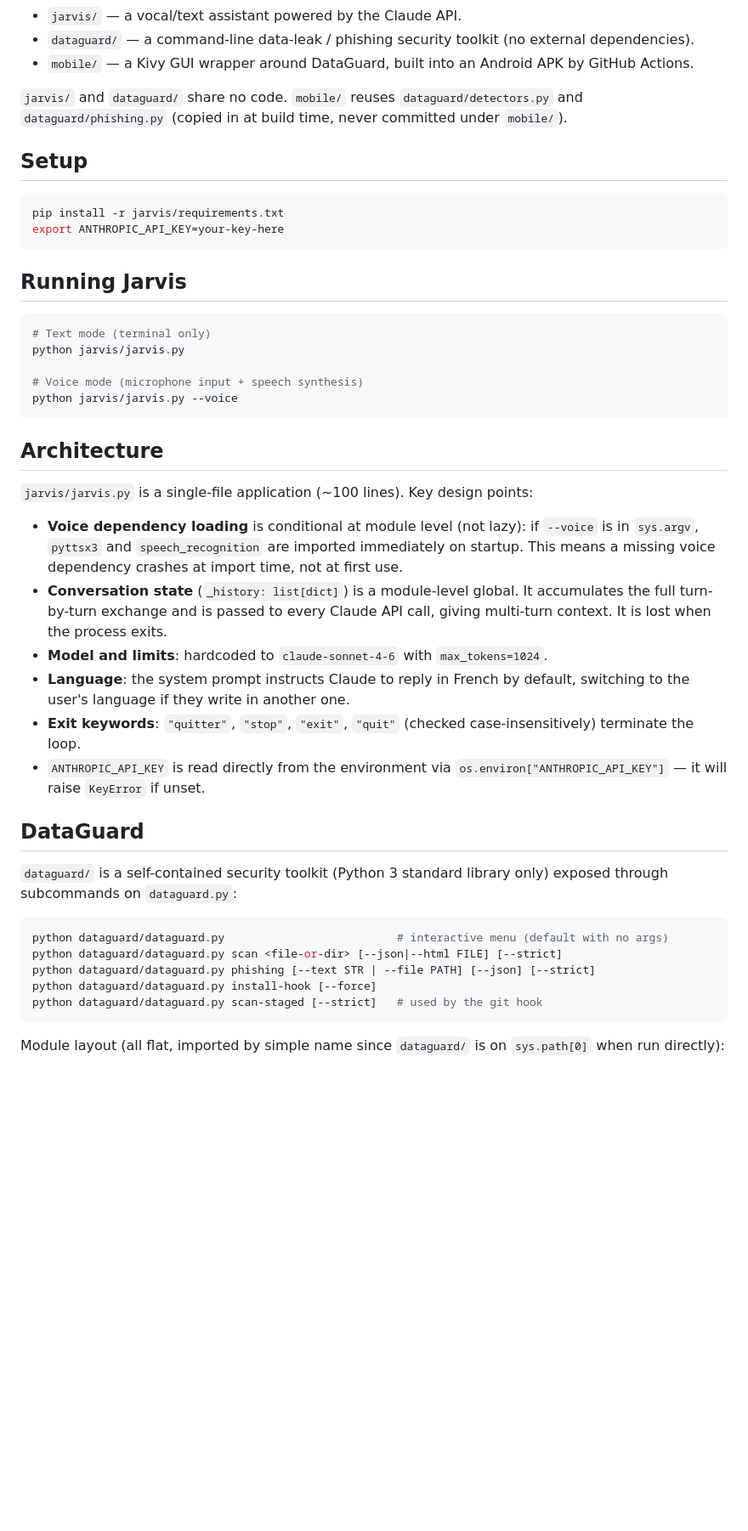
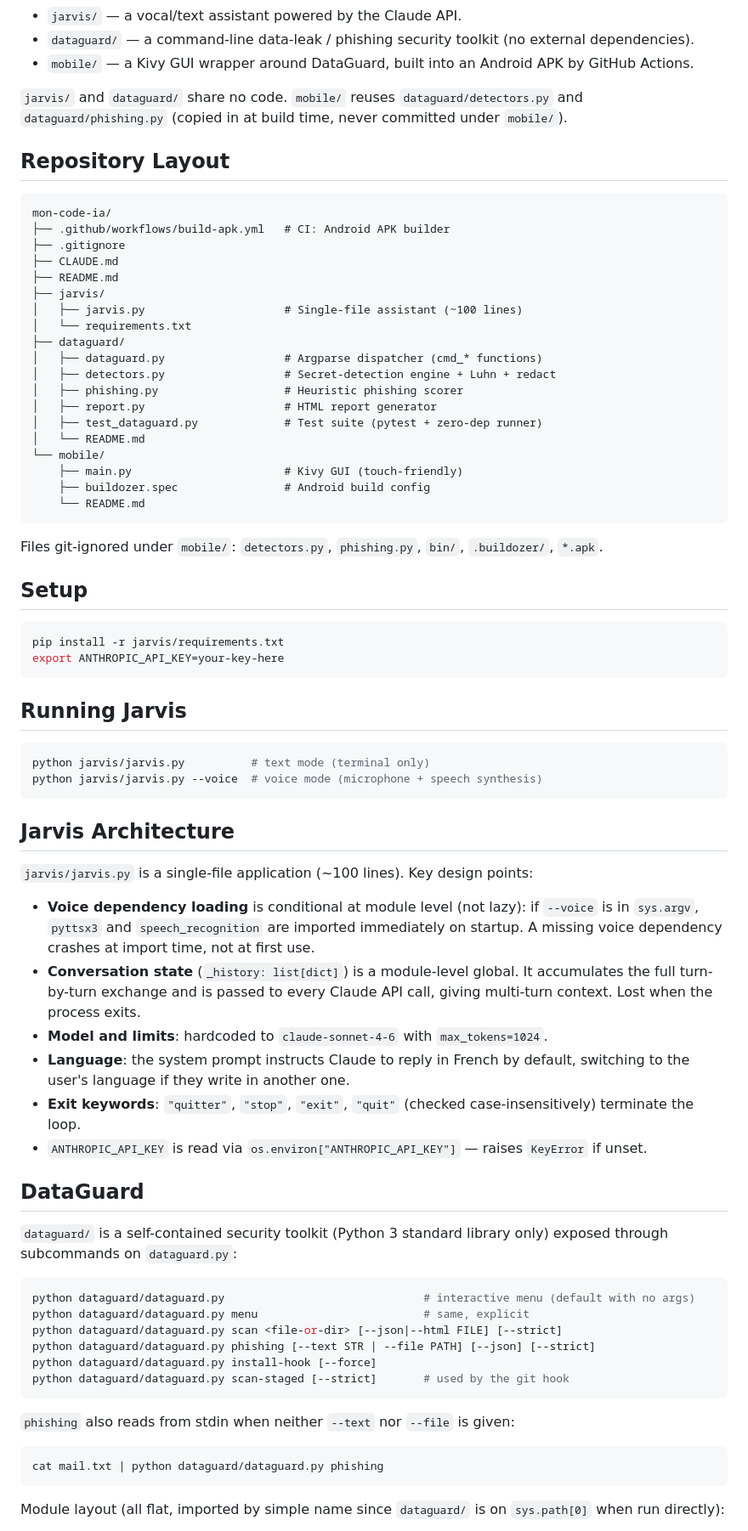
Before and after one commit to pa8146699-del/mon-code-ia, a Markdown page: CLAUDE.md, the part around one of its changes. Shown at 85% size. GitHub-like rendering; blank space fills up the shorter version.

````diff
--- a/CLAUDE.md
+++ b/CLAUDE.md
@@ -12,6 +12,32 @@ This file provides guidance to Claude Code (claude.ai/code) when working with co
 
 `jarvis/` and `dataguard/` share no code. `mobile/` reuses `dataguard/detectors.py` and `dataguard/phishing.py` (copied in at build time, never committed under `mobile/`).
 
+## Repository Layout
+
+```
+mon-code-ia/
+├── .github/workflows/build-apk.yml   # CI: Android APK builder
+├── .gitignore
+├── CLAUDE.md
+├── README.md
+├── jarvis/
+│   ├── jarvis.py                     # Single-file assistant (~100 lines)
+│   └── requirements.txt
+├── dataguard/
+│   ├── dataguard.py                  # Argparse dispatcher (cmd_* functions)
+│   ├── detectors.py                  # Secret-detection engine + Luhn + redact
+│   ├── phishing.py                   # Heuristic phishing scorer
+│   ├── report.py                     # HTML report generator
+│   ├── test_dataguard.py             # Test suite (pytest + zero-dep runner)
+│   └── README.md
+└── mobile/
+    ├── main.py                       # Kivy GUI (touch-friendly)
+    ├── buildozer.spec                # Android build config
+    └── README.md
+```
+
+Files git-ignored under `mobile/`: `detectors.py`, `phishing.py`, `bin/`, `.buildozer/`, `*.apk`.
+
 ## Setup
 
 ```bash
@@ -22,34 +48,37 @@ export ANTHROPIC_API_KEY=your-key-here
 ## Running Jarvis
 
 ```bash
-# Text mode (terminal only)
-python jarvis/jarvis.py
-
-# Voice mode (microphone input + speech synthesis)
-python jarvis/jarvis.py --voice
+python jarvis/jarvis.py          # text mode (terminal only)
+python jarvis/jarvis.py --voice  # voice mode (microphone + speech synthesis)
 ```
 
-## Architecture
+## Jarvis Architecture
 
 `jarvis/jarvis.py` is a single-file application (~100 lines). Key design points:
 
-- **Voice dependency loading** is conditional at module level (not lazy): if `--voice` is in `sys.argv`, `pyttsx3` and `speech_recognition` are imported immediately on startup. This means a missing voice dependency crashes at import time, not at first use.
-- **Conversation state** (`_history: list[dict]`) is a module-level global. It accumulates the full turn-by-turn exchange and is passed to every Claude API call, giving multi-turn context. It is lost when the process exits.
+- **Voice dependency loading** is conditional at module level (not lazy): if `--voice` is in `sys.argv`, `pyttsx3` and `speech_recognition` are imported immediately on startup. A missing voice dependency crashes at import time, not at first use.
+- **Conversation state** (`_history: list[dict]`) is a module-level global. It accumulates the full turn-by-turn exchange and is passed to every Claude API call, giving multi-turn context. Lost when the process exits.
 - **Model and limits**: hardcoded to `claude-sonnet-4-6` with `max_tokens=1024`.
 - **Language**: the system prompt instructs Claude to reply in French by default, switching to the user's language if they write in another one.
 - **Exit keywords**: `"quitter"`, `"stop"`, `"exit"`, `"quit"` (checked case-insensitively) terminate the loop.
-- `ANTHROPIC_API_KEY` is read directly from the environment via `os.environ["ANTHROPIC_API_KEY"]` — it will raise `KeyError` if unset.
+- `ANTHROPIC_API_KEY` is read via `os.environ["ANTHROPIC_API_KEY"]` — raises `KeyError` if unset.
 
 ## DataGuard
 
 `dataguard/` is a self-contained security toolkit (Python 3 standard library only) exposed through subcommands on `dataguard.py`:
 
 ```bash
-python dataguard/dataguard.py                          # interactive menu (default with no args)
+python dataguard/dataguard.py                              # interactive menu (default with no args)
+python dataguard/dataguard.py menu                         # same, explicit
 python dataguard/dataguard.py scan <file-or-dir> [--json|--html FILE] [--strict]
 python dataguard/dataguard.py phishing [--text STR | --file PATH] [--json] [--strict]
 python dataguard/dataguard.py install-hook [--force]
-python dataguard/dataguard.py scan-staged [--strict]   # used by the git hook
+python dataguard/dataguard.py scan-staged [--strict]       # used by the git hook
+```
+
+`phishing` also reads from stdin when neither `--text` nor `--file` is given:
+```bash
+cat mail.txt | python dataguard/dataguard.py phishing
 ```
 
 Module layout (all flat, imported by simple name since `dataguard/` is on `sys.path[0]` when run directly):
````
Also changed, not shown: other parts of CLAUDE.md (+76 -10 lines).
